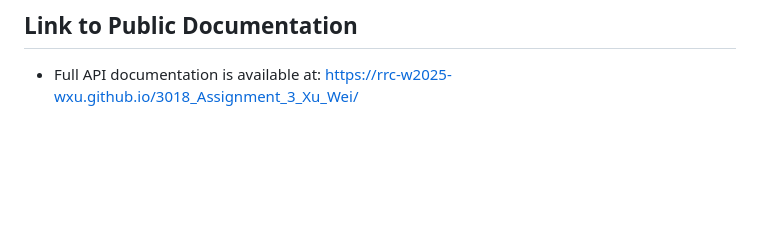
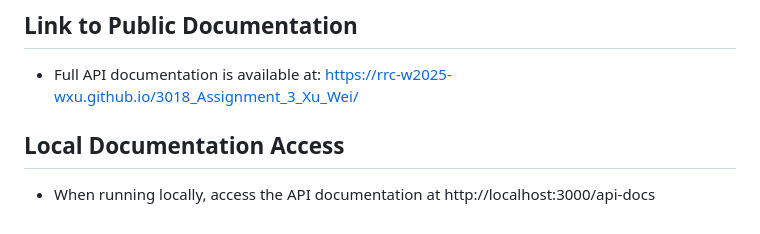
Before and after one commit to rrc-w2025-wxu/3018_Assignment_3_Xu_Wei, a Markdown page: README.md, the part around the change. Drawn GitHub-style; blank space fills up the shorter version.

Commit message:
feat: Local Documentation Access

```diff
--- a/README.md
+++ b/README.md
@@ -150,3 +150,6 @@ Response (200 OK):
 
 ## Link to Public Documentation
  - Full API documentation is available at: https://rrc-w2025-wxu.github.io/3018_Assignment_3_Xu_Wei/
+
+## Local Documentation Access
+ - When running locally, access the API documentation at http://localhost:3000/api-docs
```
